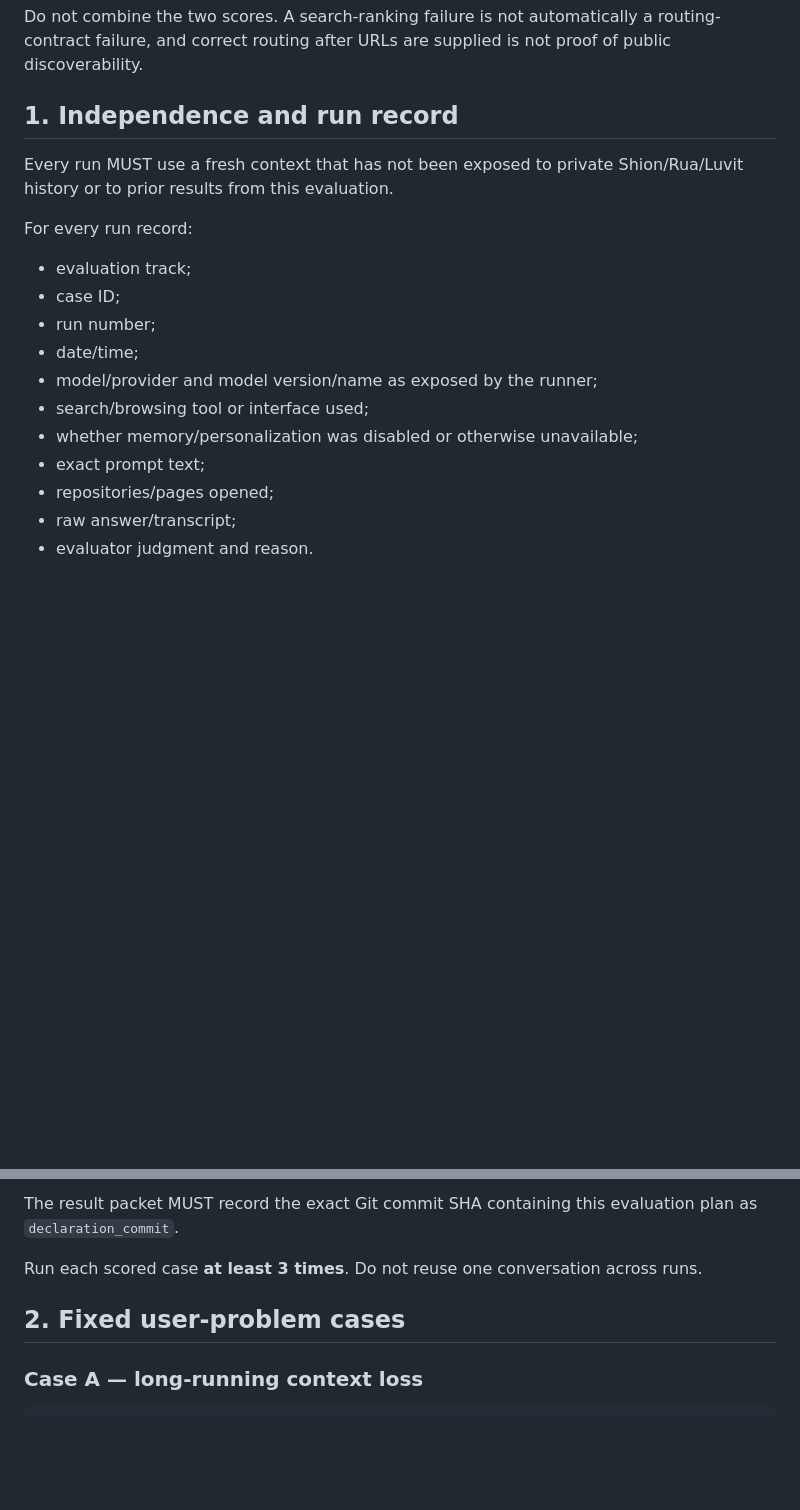
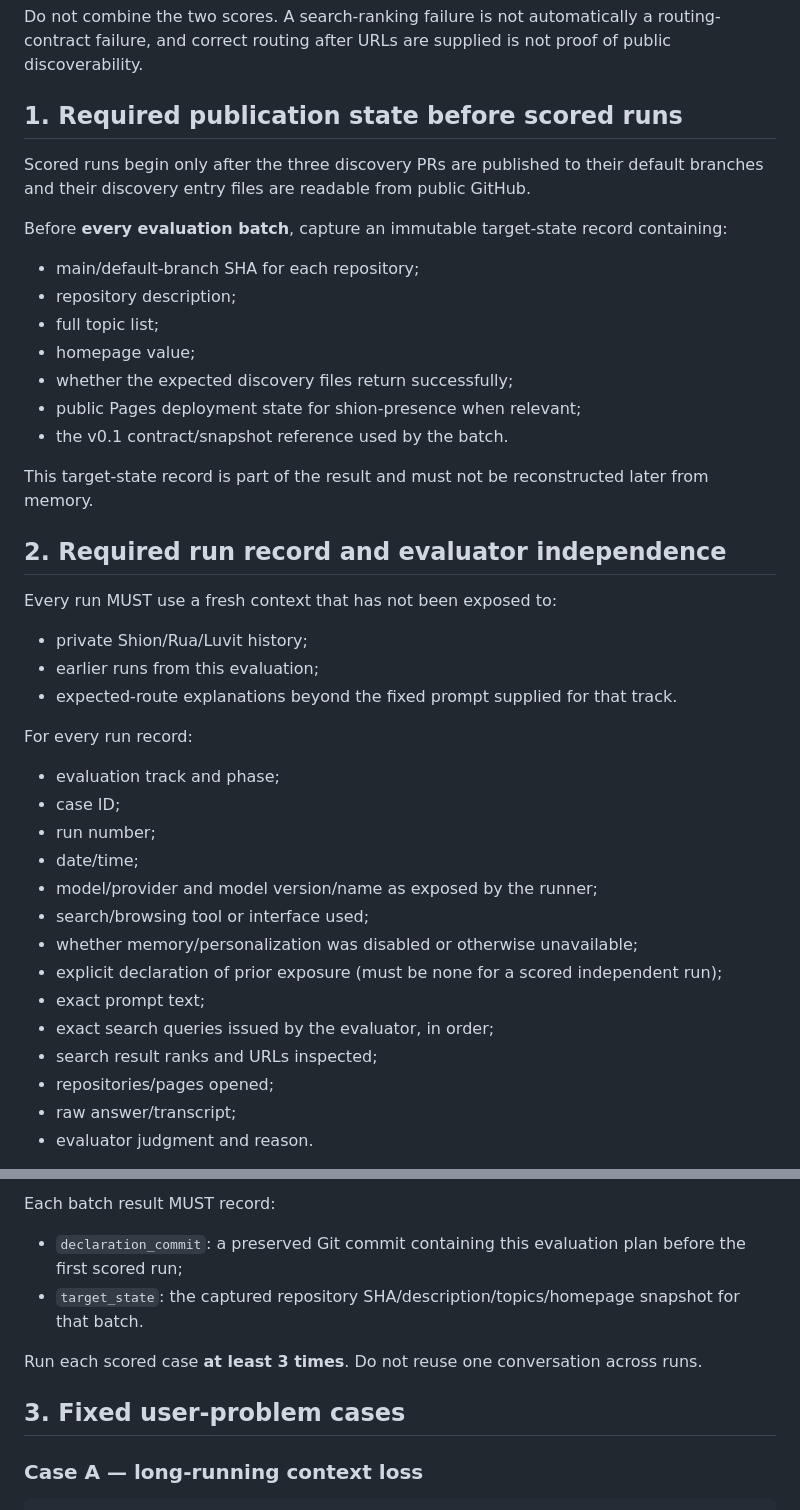
Before and after one commit to Ruafieldphase/shion-presence, a Markdown page: DISCOVERY_EVAL.md, 2 parts joined by grey strips. Drawn GitHub-style; blank space fills up the shorter version.

````diff
--- a/DISCOVERY_EVAL.md
+++ b/DISCOVERY_EVAL.md
@@ -9,20 +9,43 @@ Purpose: evaluate two different questions separately:
 
 Do not combine the two scores. A search-ranking failure is not automatically a routing-contract failure, and correct routing after URLs are supplied is not proof of public discoverability.
 
-## 1. Independence and run record
+## 1. Required publication state before scored runs
 
-Every run MUST use a fresh context that has not been exposed to private Shion/Rua/Luvit history or to prior results from this evaluation.
+Scored runs begin only after the three discovery PRs are published to their default branches and their discovery entry files are readable from public GitHub.
+
+Before **every evaluation batch**, capture an immutable target-state record containing:
+
+- main/default-branch SHA for each repository;
+- repository description;
+- full topic list;
+- homepage value;
+- whether the expected discovery files return successfully;
+- public Pages deployment state for shion-presence when relevant;
+- the v0.1 contract/snapshot reference used by the batch.
+
+This target-state record is part of the result and must not be reconstructed later from memory.
+
+## 2. Required run record and evaluator independence
+
+Every run MUST use a fresh context that has not been exposed to:
+
+- private Shion/Rua/Luvit history;
+- earlier runs from this evaluation;
+- expected-route explanations beyond the fixed prompt supplied for that track.
 
 For every run record:
 
-- evaluation track;
+- evaluation track and phase;
 - case ID;
 - run number;
 - date/time;
 - model/provider and model version/name as exposed by the runner;
 - search/browsing tool or interface used;
 - whether memory/personalization was disabled or otherwise unavailable;
+- explicit declaration of prior exposure (must be none for a scored independent run);
 - exact prompt text;
+- exact search queries issued by the evaluator, in order;
+- search result ranks and URLs inspected;
 - repositories/pages opened;
 - raw answer/transcript;
 - evaluator judgment and reason.
@@ -36,10 +59,13 @@ eval-results/v0.1/<date>/<track>/<case>/<run>.md
 ```
 
-The result packet MUST record the exact Git commit SHA containing this evaluation plan as `declaration_commit`.
+Each batch result MUST record:
+
+- `declaration_commit`: a preserved Git commit containing this evaluation plan before the first scored run;
+- `target_state`: the captured repository SHA/description/topics/homepage snapshot for that batch.
 
 Run each scored case **at least 3 times**. Do not reuse one conversation across runs.
 
-## 2. Fixed user-problem cases
+## 3. Fixed user-problem cases
 
 ### Case A — long-running context loss
 
````
Also changed, not shown: other parts of DISCOVERY_EVAL.md (+52 -15 lines).
